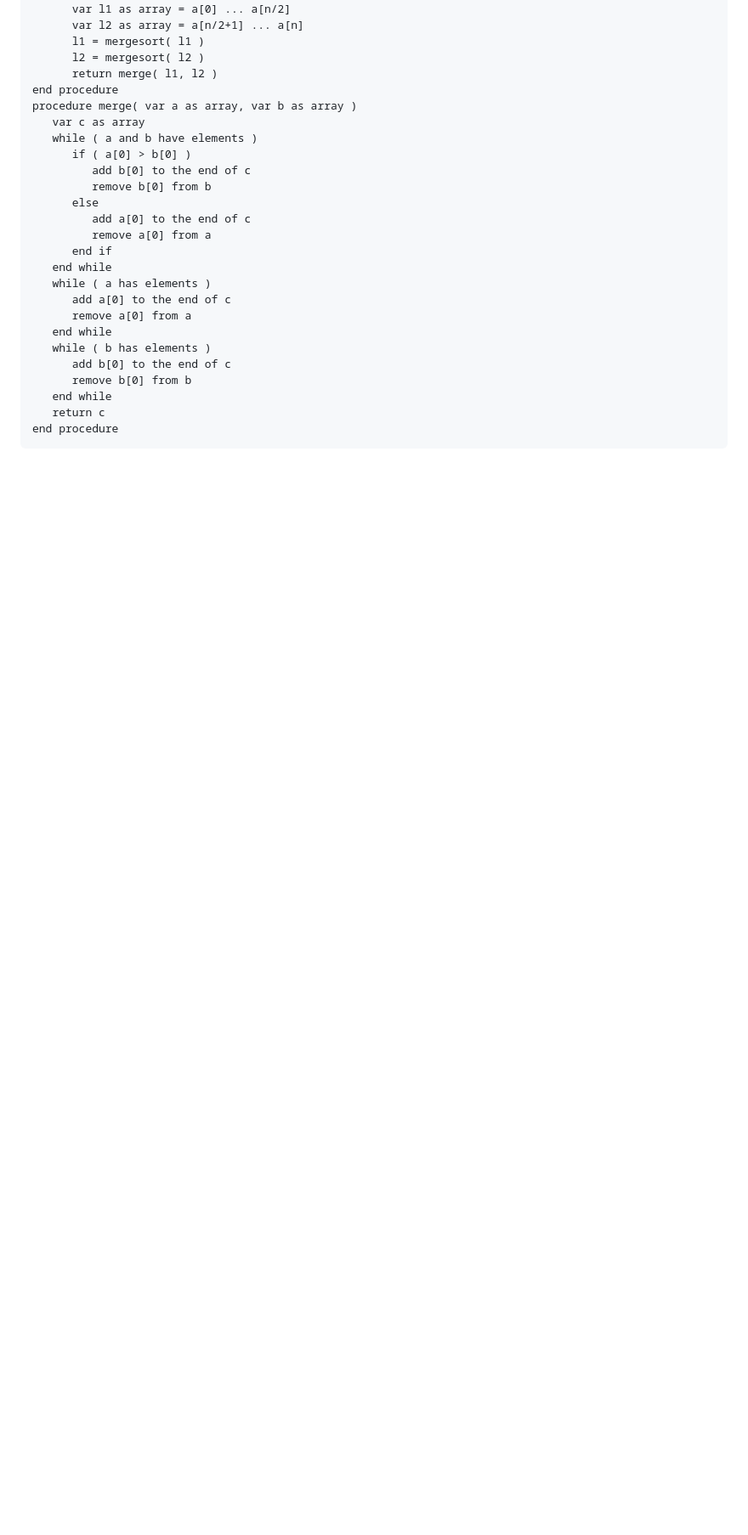
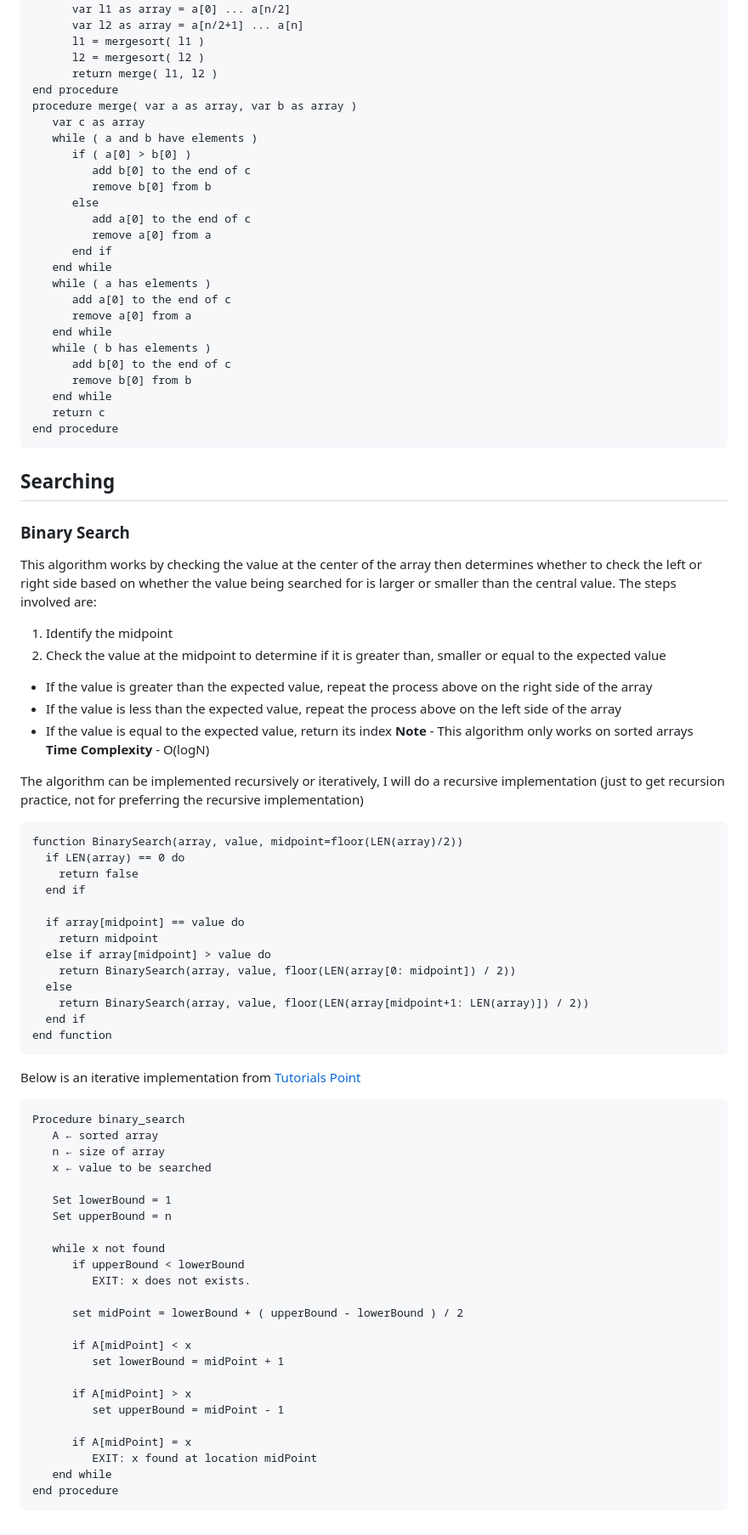
Before and after one commit to Hannah-Muthoni-Hailu/Data-Structures-Implementations, a Markdown page: Arrays/README.md, the part around one of its changes. Shown at 85% size. GitHub-like rendering; blank space fills up the shorter version.

Commit message:
Binary Search README notes completed

````diff
--- a/Arrays/README.md
+++ b/Arrays/README.md
@@ -173,3 +174,61 @@ procedure merge( var a as array, var b as array )
    return c
 end procedure
 ```
+
+## Searching
+### Binary Search
+This algorithm works by checking the value at the center of the array then determines whether to check the left or right side based on whether the value being searched for is larger or smaller than the central value.
+The steps involved are:
+1. Identify the midpoint
+2. Check the value at the midpoint to determine if it is greater than, smaller or equal to the expected value
+  + If the value is greater than the expected value, repeat the process above on the right side of the array
+  + If the value is less than the expected value, repeat the process above on the left side of the array
+  + If the value is equal to the expected value, return its index
+**Note** - This algorithm only works on sorted arrays
+**Time Complexity** - O(logN)
+
+The algorithm can be implemented recursively or iteratively, I will do a recursive implementation (just to get recursion practice, not for preferring the recursive implementation)
+
+```
+function BinarySearch(array, value, midpoint=floor(LEN(array)/2))
+  if LEN(array) == 0 do
+    return false
+  end if
+
+  if array[midpoint] == value do
+    return midpoint
+  else if array[midpoint] > value do
+    return BinarySearch(array, value, floor(LEN(array[0: midpoint]) / 2))
+  else
+    return BinarySearch(array, value, floor(LEN(array[midpoint+1: LEN(array)]) / 2))
+  end if
+end function
+```
+
+Below is an iterative implementation from <a href="https://www.tutorialspoint.com/data_structures_algorithms/binary_search_algorithm.htm">Tutorials Point</a>
+```
+Procedure binary_search
+   A ← sorted array
+   n ← size of array
+   x ← value to be searched
+
+   Set lowerBound = 1
+   Set upperBound = n
+
+   while x not found
+      if upperBound < lowerBound
+         EXIT: x does not exists.
+
+      set midPoint = lowerBound + ( upperBound - lowerBound ) / 2
+
+      if A[midPoint] < x
+         set lowerBound = midPoint + 1
+
+      if A[midPoint] > x
+         set upperBound = midPoint - 1
+
+      if A[midPoint] = x
+         EXIT: x found at location midPoint
+   end while
+end procedure
+```
````
Also changed, not shown: other parts of Arrays/README.md (+1 -0 lines).
